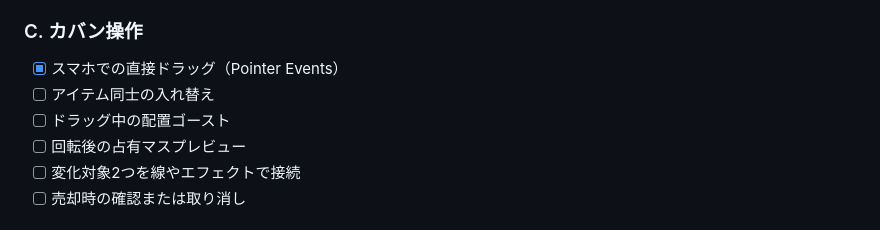
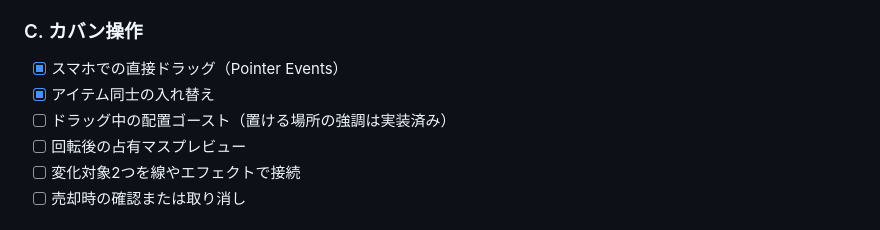
Before and after one commit to ta04042008-blip/tsukumogami-backpack, a Markdown page: UI_REBUILD.md, the part around the change. Rendered like a GitHub page.

Commit message:
docs: mark inventory swapping as implemented

```diff
--- a/UI_REBUILD.md
+++ b/UI_REBUILD.md
@@ -43,8 +43,8 @@
 
 ### C. カバン操作
 - [x] スマホでの直接ドラッグ（Pointer Events）
-- [ ] アイテム同士の入れ替え
-- [ ] ドラッグ中の配置ゴースト
+- [x] アイテム同士の入れ替え
+- [ ] ドラッグ中の配置ゴースト（置ける場所の強調は実装済み）
 - [ ] 回転後の占有マスプレビュー
 - [ ] 変化対象2つを線やエフェクトで接続
 - [ ] 売却時の確認または取り消し
```
